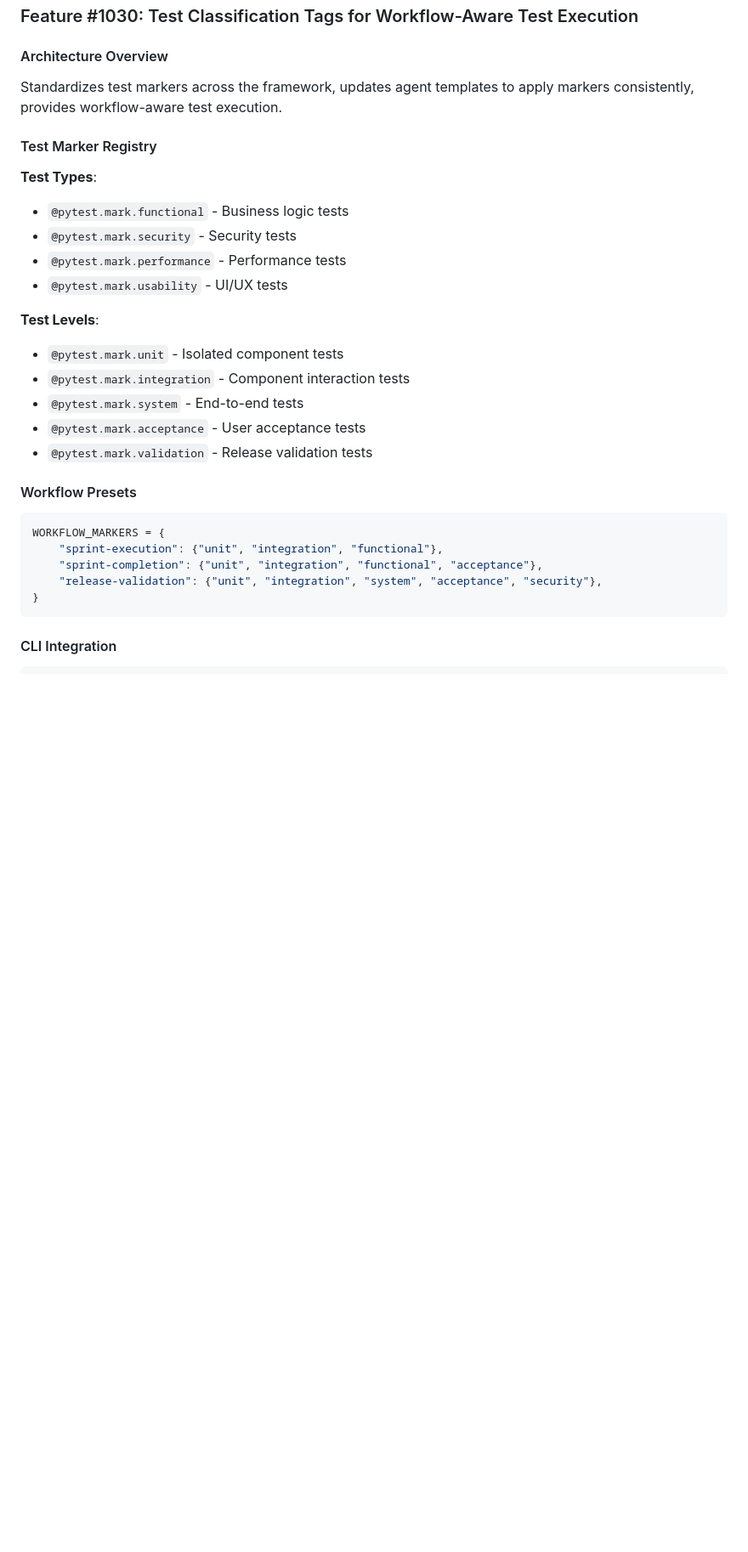
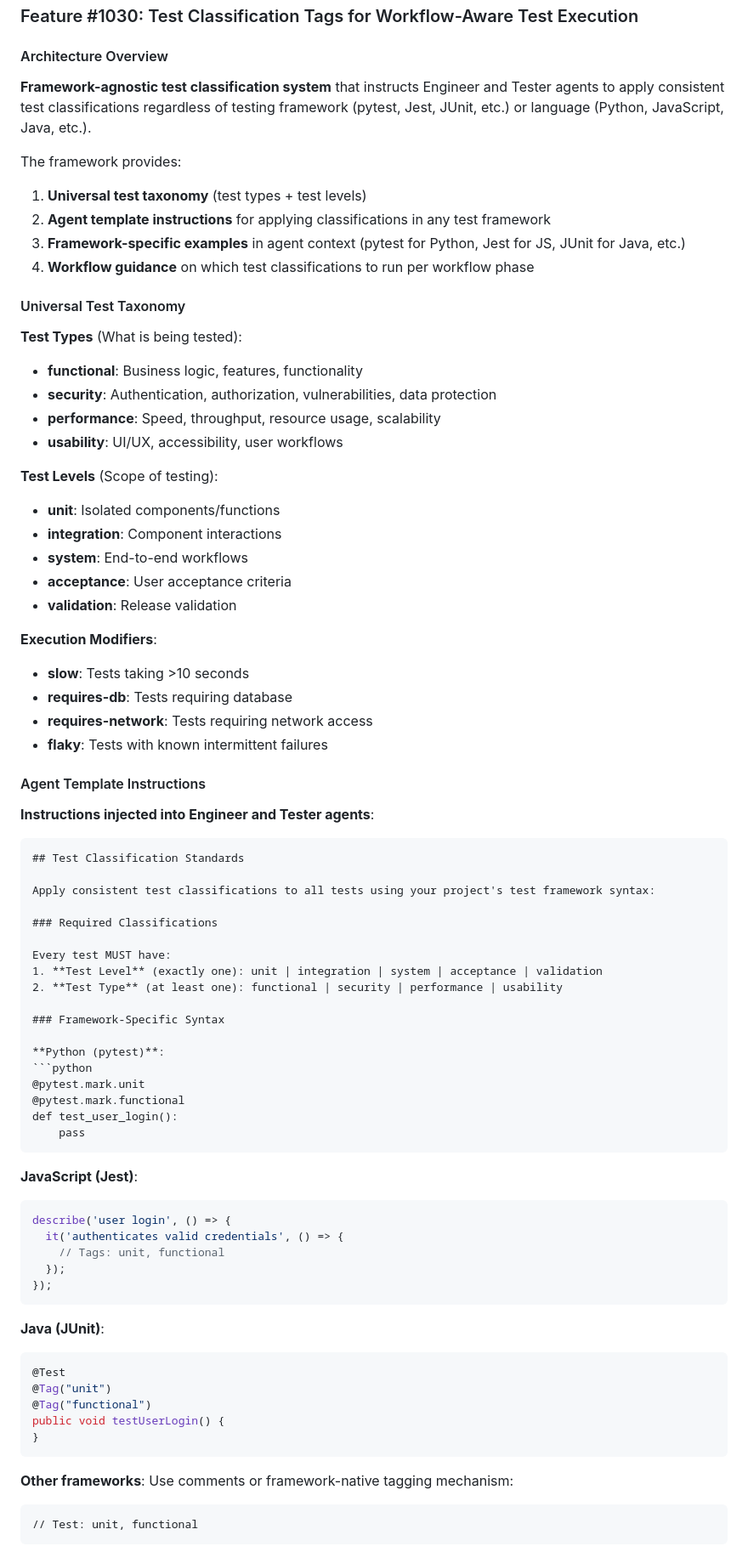
Before and after one commit to keychain-io/trustable-ai, a Markdown page: docs/architecture/qol-improvements-design.md, the part around one of its changes. Shown at 85% size. Rendered like a GitHub page; blank space fills up the shorter version.

Commit message:
Update WI-1030 architecture to be framework-agnostic
Changed Feature #1030 (Test Classification Tags) from pytest-specific
to framework-agnostic approach:

**Key Changes**:
- Universal test taxonomy (test levels + types) works across all languages
- Agent templates provide framework-specific examples (pytest, Jest, JUnit, etc.)
- No framework CLI command (projects use native test runners)
- Framework detection during 'trustable-ai init' generates appropriate config

**Rationale**:
- Framework should work with ANY test framework/language
- Engineer/Tester agents need instructions for user's specific framework
- Test classification is about taxonomy, not pytest implementation

Updated files:
- docs/architecture/qol-improvements-design.md (Feature #1030 section)
- docs/architecture/decisions/ADR-004-test-marker-taxonomy.md (complete rewrite)

🤖 Generated with Claude Code (https://claude.com/claude-code)

Co-Authored-By: Claude Sonnet 4.5 <noreply@anthropic.com>

````diff
--- a/docs/architecture/qol-improvements-design.md
+++ b/docs/architecture/qol-improvements-design.md
@@ -241,32 +241,80 @@ def add_architecture_reference(work_item_id: int, doc_path: str, git_commit: str
 
 #### Architecture Overview
 
-Standardizes test markers across the framework, updates agent templates to apply markers consistently, provides workflow-aware test execution.
+**Framework-agnostic test classification system** that instructs Engineer and Tester agents to apply consistent test classifications regardless of testing framework (pytest, Jest, JUnit, etc.) or language (Python, JavaScript, Java, etc.).
 
-#### Test Marker Registry
+The framework provides:
+1. **Universal test taxonomy** (test types + test levels)
+2. **Agent template instructions** for applying classifications in any test framework
+3. **Framework-specific examples** in agent context (pytest for Python, Jest for JS, JUnit for Java, etc.)
+4. **Workflow guidance** on which test classifications to run per workflow phase
 
-**Test Types**:
-- `@pytest.mark.functional` - Business logic tests
-- `@pytest.mark.security` - Security tests
-- `@pytest.mark.performance` - Performance tests
-- `@pytest.mark.usability` - UI/UX tests
+#### Universal Test Taxonomy
 
-**Test Levels**:
-- `@pytest.mark.unit` - Isolated component tests
-- `@pytest.mark.integration` - Component interaction tests
-- `@pytest.mark.system` - End-to-end tests
-- `@pytest.mark.acceptance` - User acceptance tests
-- `@pytest.mark.validation` - Release validation tests
+**Test Types** (What is being tested):
+- **functional**: Business logic, features, functionality
+- **security**: Authentication, authorization, vulnerabilities, data protection
+- **performance**: Speed, throughput, resource usage, scalability
+- **usability**: UI/UX, accessibility, user workflows
 
-#### Workflow Presets
+**Test Levels** (Scope of testing):
+- **unit**: Isolated components/functions
+- **integration**: Component interactions
+- **system**: End-to-end workflows
+- **acceptance**: User acceptance criteria
+- **validation**: Release validation
 
+**Execution Modifiers**:
+- **slow**: Tests taking >10 seconds
+- **requires-db**: Tests requiring database
+- **requires-network**: Tests requiring network access
+- **flaky**: Tests with known intermittent failures
+
+#### Agent Template Instructions
+
+**Instructions injected into Engineer and Tester agents**:
+
+```markdown
+## Test Classification Standards
+
+Apply consistent test classifications to all tests using your project's test framework syntax:
+
+### Required Classifications
+
+Every test MUST have:
+1. **Test Level** (exactly one): unit | integration | system | acceptance | validation
+2. **Test Type** (at least one): functional | security | performance | usability
+
+### Framework-Specific Syntax
+
+**Python (pytest)**:
 ```python
-WORKFLOW_MARKERS = {
-    "sprint-execution": {"unit", "integration", "functional"},
-    "sprint-completion": {"unit", "integration", "functional", "acceptance"},
-    "release-validation": {"unit", "integration", "system", "acceptance", "security"},
+@pytest.mark.unit
+@pytest.mark.functional
+def test_user_login():
+    pass
+```
+
+**JavaScript (Jest)**:
+```javascript
+describe('user login', () => {
+  it('authenticates valid credentials', () => {
+    // Tags: unit, functional
+  });
+});
+```
+
+**Java (JUnit)**:
+```java
+@Test
+@Tag("unit")
+@Tag("functional")
+public void testUserLogin() {
 }
 ```
 
-#### CLI Integration
+**Other frameworks**: Use comments or framework-native tagging mechanism:
+```
+// Test: unit, functional
+```
 
````
Also changed, not shown: other parts of docs/architecture/qol-improvements-design.md (+44 -3 lines), 1 other file.
